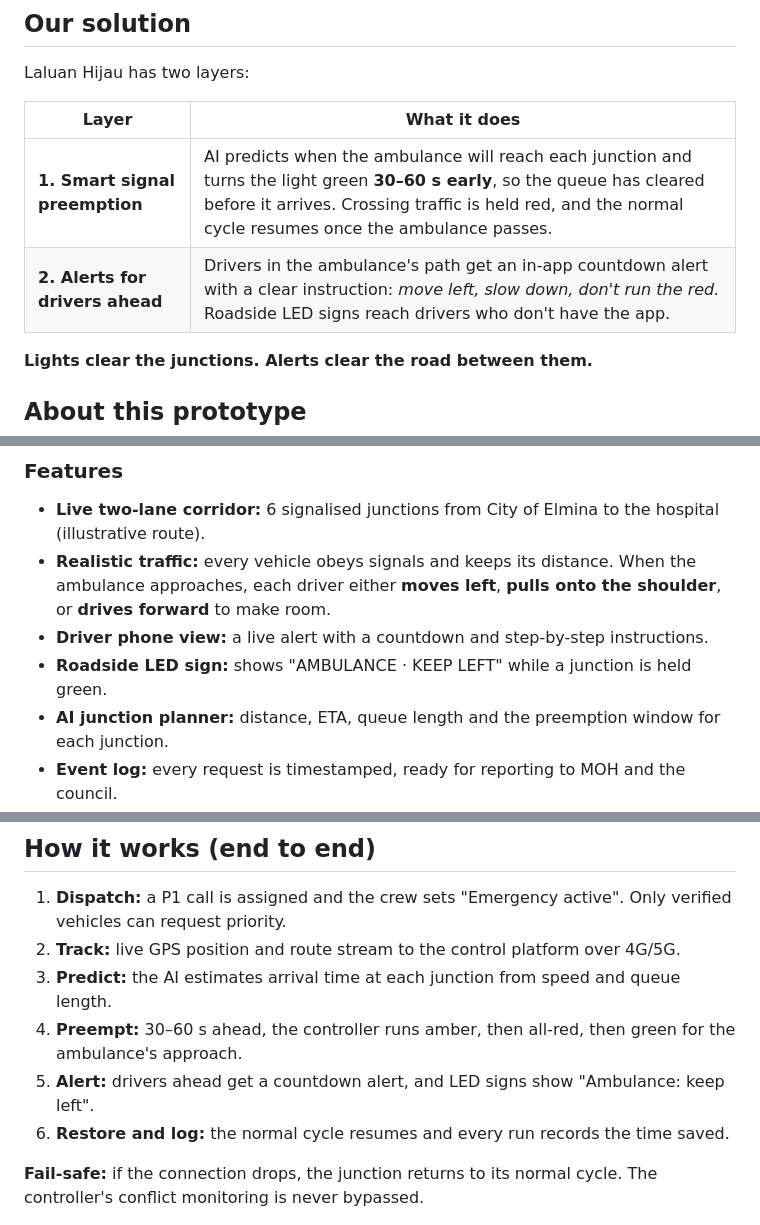
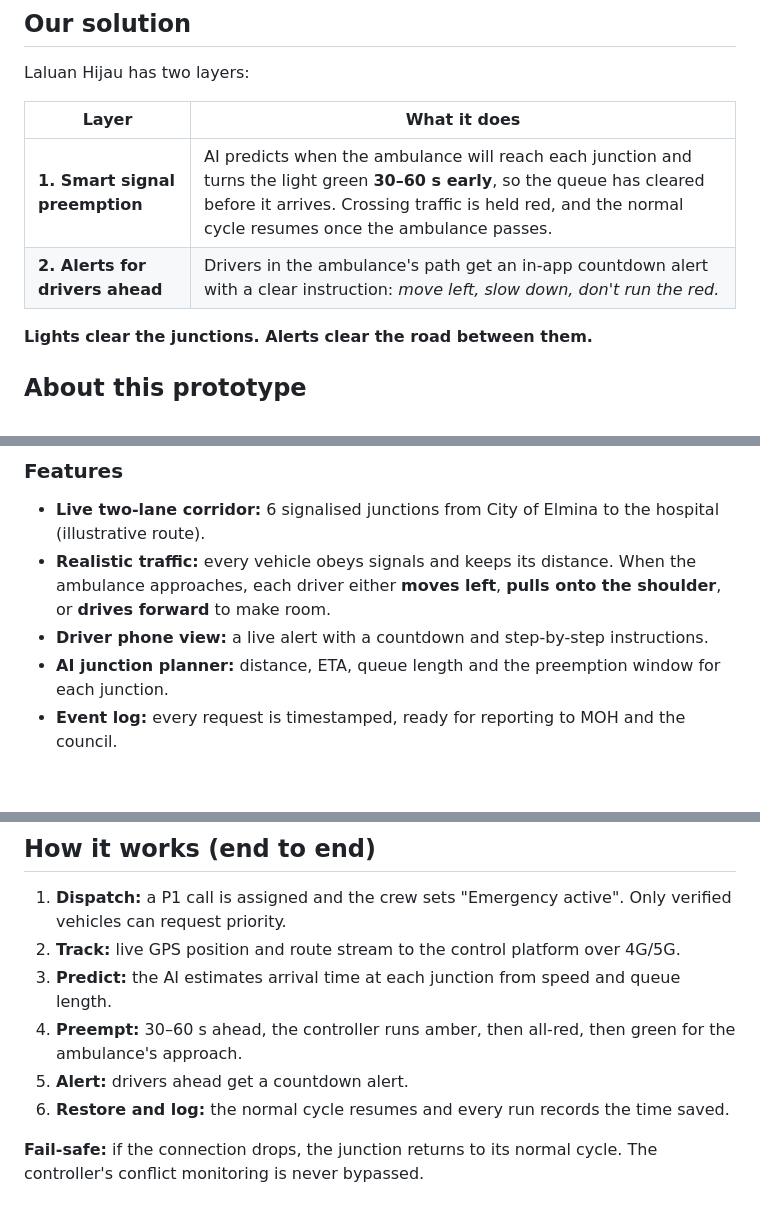
Before and after one commit to pinguuee/laluan-hijau-prototype, a Markdown page: README.md, 3 parts joined by grey strips. Rendered like a GitHub page; blank space fills up the shorter version.

```diff
--- a/README.md
+++ b/README.md
@@ -22,7 +22,7 @@ Laluan Hijau has two layers:
 | Layer | What it does |
 |---|---|
 | **1. Smart signal preemption** | AI predicts when the ambulance will reach each junction and turns the light green **30–60 s early**, so the queue has cleared before it arrives. Crossing traffic is held red, and the normal cycle resumes once the ambulance passes. |
-| **2. Alerts for drivers ahead** | Drivers in the ambulance's path get an in-app countdown alert with a clear instruction: *move left, slow down, don't run the red.* Roadside LED signs reach drivers who don't have the app. |
+| **2. Alerts for drivers ahead** | Drivers in the ambulance's path get an in-app countdown alert with a clear instruction: *move left, slow down, don't run the red.*
 
 **Lights clear the junctions. Alerts clear the road between them.**
 
@@ -38,7 +38,6 @@ This repository contains an interactive **control-room simulation**. The same am
 - **Live two-lane corridor:** 6 signalised junctions from City of Elmina to the hospital (illustrative route).
 - **Realistic traffic:** every vehicle obeys signals and keeps its distance. When the ambulance approaches, each driver either **moves left**, **pulls onto the shoulder**, or **drives forward** to make room.
 - **Driver phone view:** a live alert with a countdown and step-by-step instructions.
-- **Roadside LED sign:** shows "AMBULANCE · KEEP LEFT" while a junction is held green.
 - **AI junction planner:** distance, ETA, queue length and the preemption window for each junction.
 - **Event log:** every request is timestamped, ready for reporting to MOH and the council.
 - **Network outage toggle:** demonstrates the fail-safe. Junctions return to their normal cycle and nothing is stuck on green.
@@ -69,7 +68,7 @@ Or view it online through GitHub Pages: *[add your Pages link here]*
 2. **Track:** live GPS position and route stream to the control platform over 4G/5G.
 3. **Predict:** the AI estimates arrival time at each junction from speed and queue length.
 4. **Preempt:** 30–60 s ahead, the controller runs amber, then all-red, then green for the ambulance's approach.
-5. **Alert:** drivers ahead get a countdown alert, and LED signs show "Ambulance: keep left".
+5. **Alert:** drivers ahead get a countdown alert.
 6. **Restore and log:** the normal cycle resumes and every run records the time saved.
 
 **Fail-safe:** if the connection drops, the junction returns to its normal cycle. The controller's conflict monitoring is never bypassed.
```
